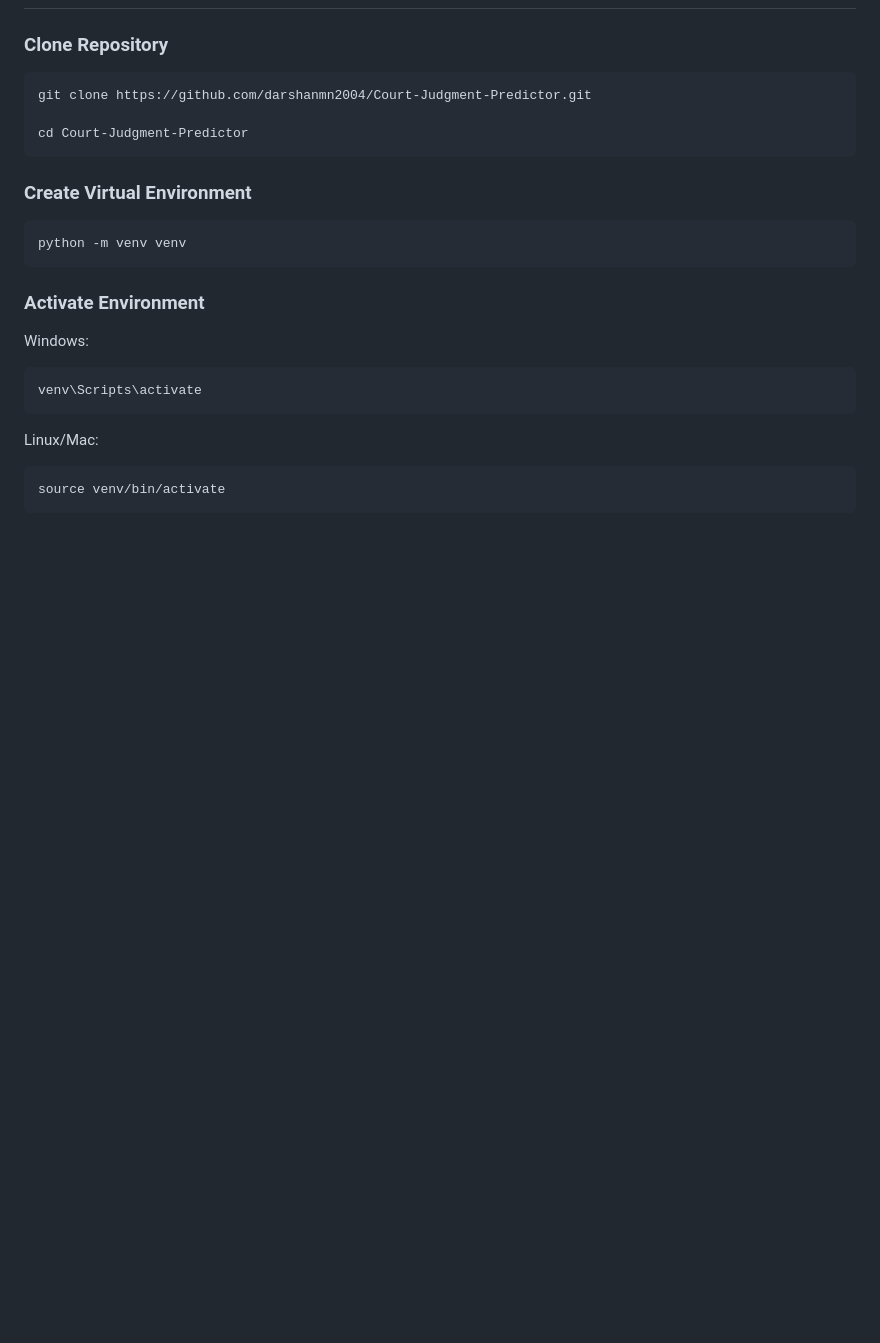
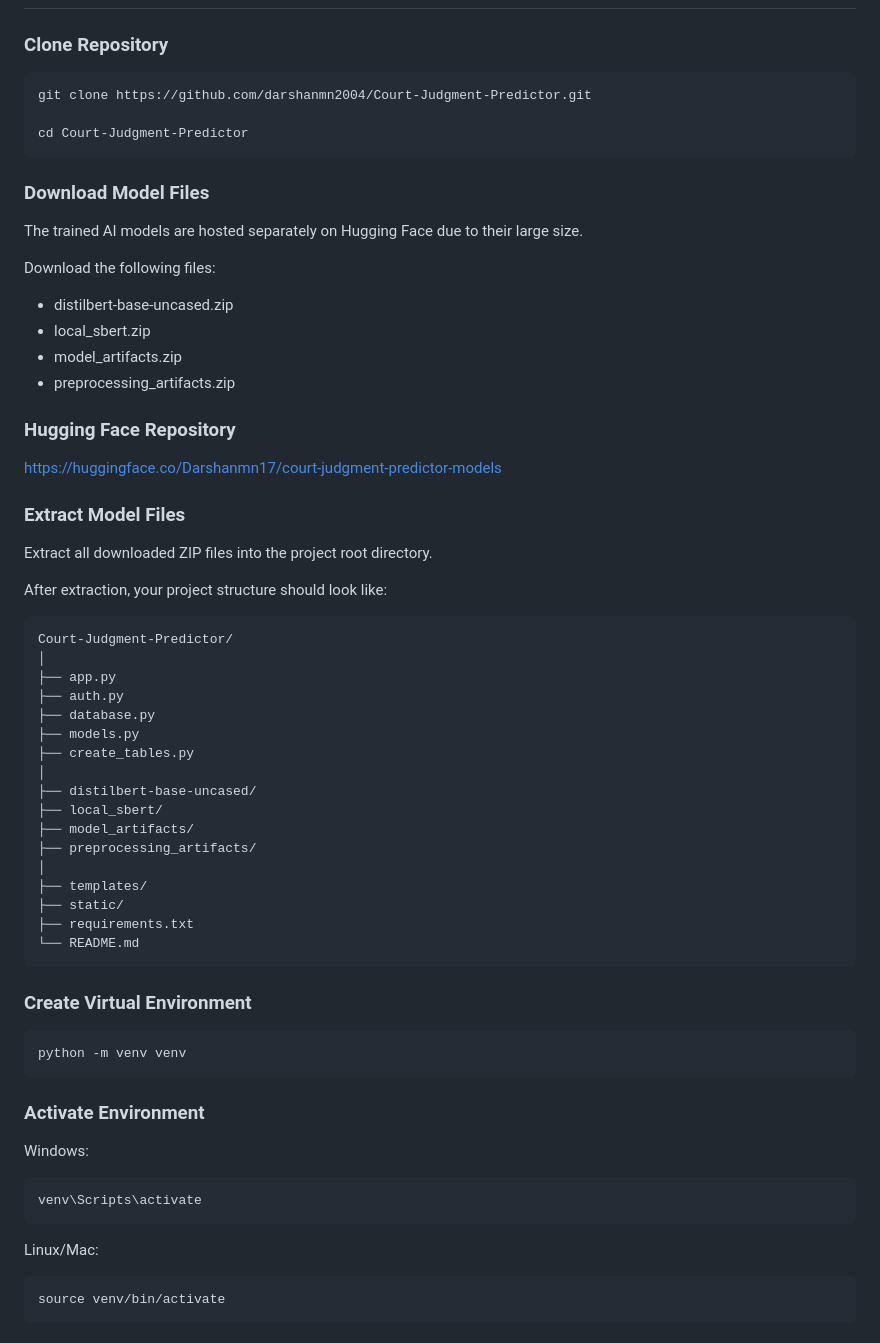
Before and after one commit to darshanmn2004/Court-Judgment-Predictor, a Markdown page: README.md, the part around one of its changes. GitHub-like rendering; blank space fills up the shorter version.

````diff
--- a/README.md
+++ b/README.md
@@ -244,6 +298,47 @@ git clone https://github.com/darshanmn2004/Court-Judgment-Predictor.git
 cd Court-Judgment-Predictor
 ```
 
+### Download Model Files
+
+The trained AI models are hosted separately on Hugging Face due to their large size.
+
+Download the following files:
+
+- distilbert-base-uncased.zip
+- local_sbert.zip
+- model_artifacts.zip
+- preprocessing_artifacts.zip
+
+### Hugging Face Repository
+
+https://huggingface.co/Darshanmn17/court-judgment-predictor-models
+
+### Extract Model Files
+
+Extract all downloaded ZIP files into the project root directory.
+
+After extraction, your project structure should look like:
+
+```text
+Court-Judgment-Predictor/
+│
+├── app.py
+├── auth.py
+├── database.py
+├── models.py
+├── create_tables.py
+│
+├── distilbert-base-uncased/
+├── local_sbert/
+├── model_artifacts/
+├── preprocessing_artifacts/
+│
+├── templates/
+├── static/
+├── requirements.txt
+└── README.md
+```
+
 ### Create Virtual Environment
 
 ```bash
````
Also changed, not shown: other parts of README.md (+70 -1 lines).
